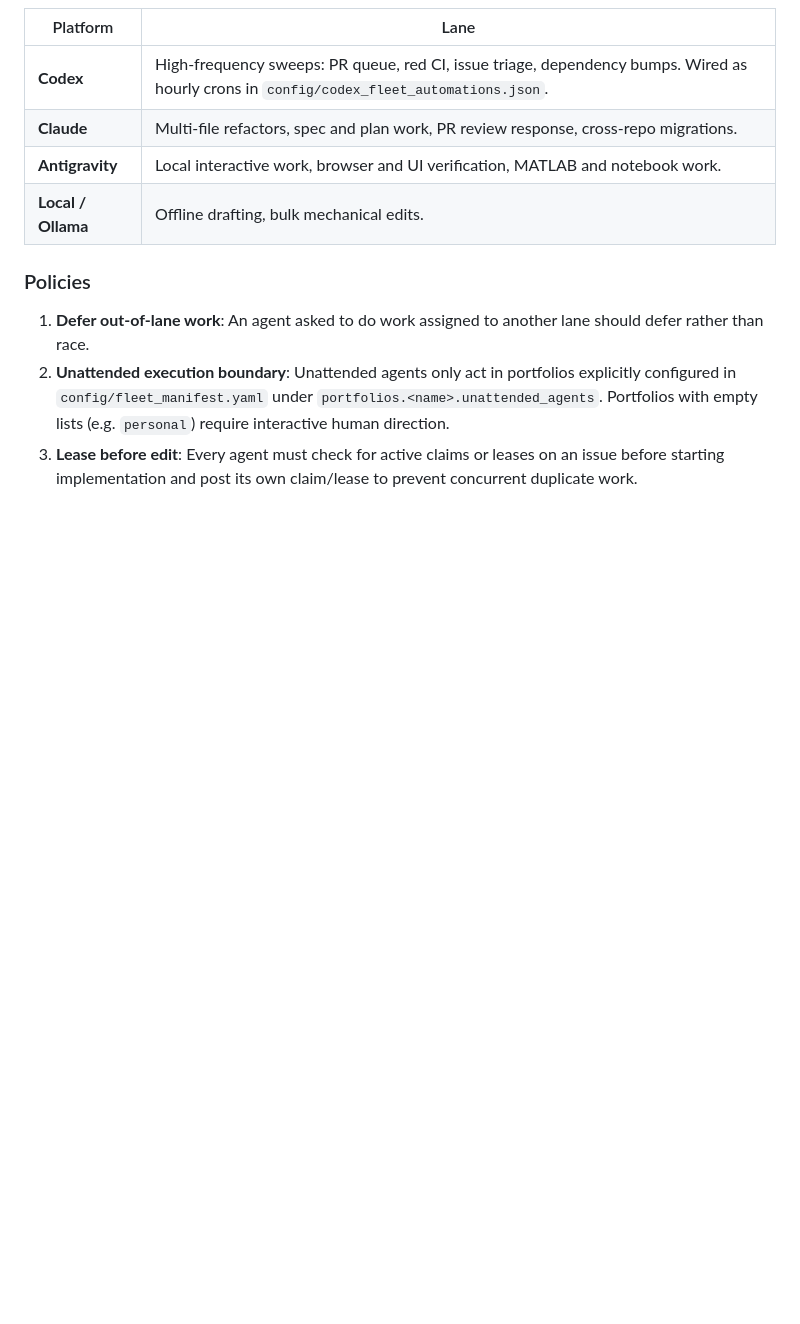
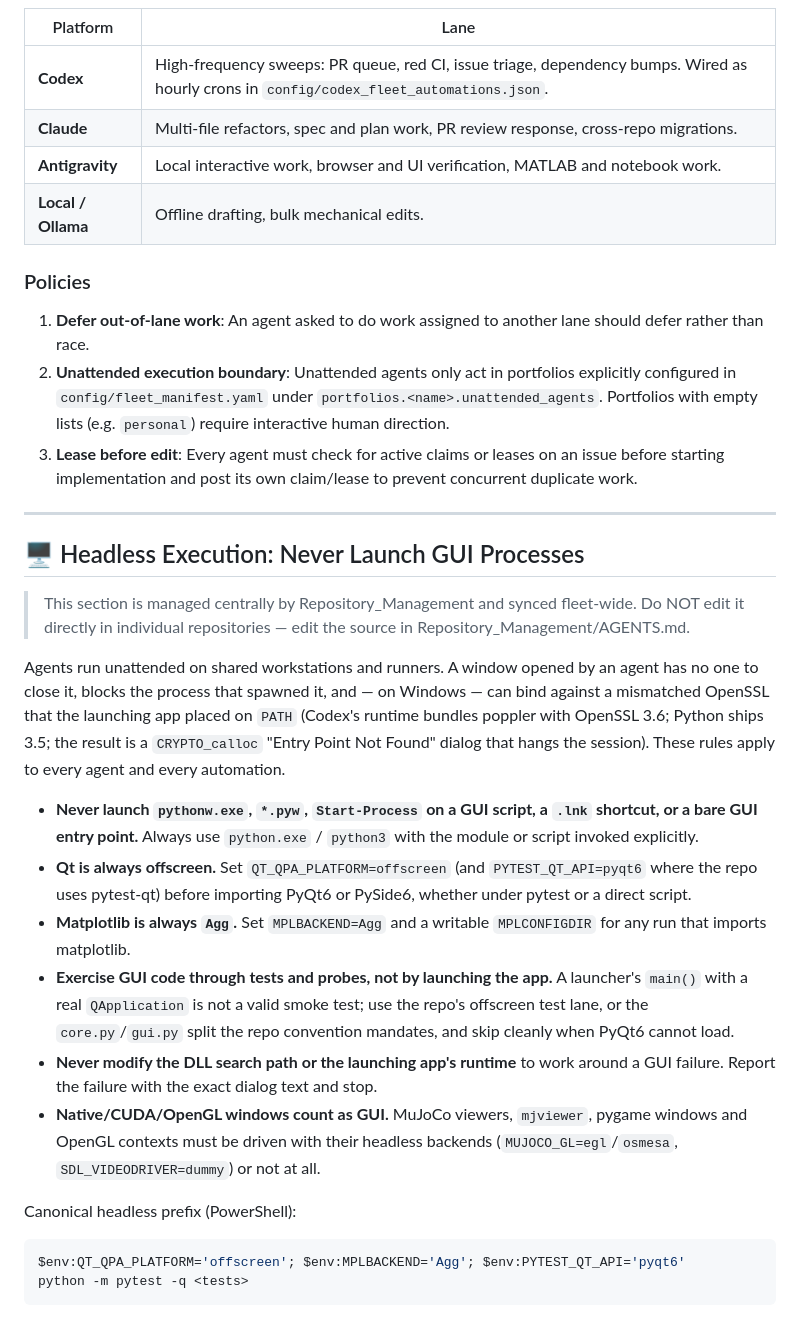
Before and after one commit to D-sorganization/openflight_development, a Markdown page: AGENTS.md, the part around the change. Drawn GitHub-style; blank space fills up the shorter version.

````diff
--- a/AGENTS.md
+++ b/AGENTS.md
@@ -310,3 +310,46 @@ across four repositories. A pull request number cannot collide.
 3. **Lease before edit**: Every agent must check for active claims or leases on an issue before starting implementation and post its own claim/lease to prevent concurrent duplicate work.
 
 <!-- END FLEET-MANAGED: agent-lanes -->
+
+---
+
+<!-- BEGIN FLEET-MANAGED: headless-execution -->
+
+## 🖥️ Headless Execution: Never Launch GUI Processes
+
+> This section is managed centrally by Repository_Management and synced fleet-wide.
+> Do NOT edit it directly in individual repositories — edit the source in Repository_Management/AGENTS.md.
+
+Agents run unattended on shared workstations and runners. A window opened by an
+agent has no one to close it, blocks the process that spawned it, and — on
+Windows — can bind against a mismatched OpenSSL that the launching app placed on
+`PATH` (Codex's runtime bundles poppler with OpenSSL 3.6; Python ships 3.5; the
+result is a `CRYPTO_calloc` "Entry Point Not Found" dialog that hangs the
+session). These rules apply to every agent and every automation.
+
+- **Never launch `pythonw.exe`, `*.pyw`, `Start-Process` on a GUI script, a
+  `.lnk` shortcut, or a bare GUI entry point.** Always use `python.exe` /
+  `python3` with the module or script invoked explicitly.
+- **Qt is always offscreen.** Set `QT_QPA_PLATFORM=offscreen` (and
+  `PYTEST_QT_API=pyqt6` where the repo uses pytest-qt) before importing PyQt6
+  or PySide6, whether under pytest or a direct script.
+- **Matplotlib is always `Agg`.** Set `MPLBACKEND=Agg` and a writable
+  `MPLCONFIGDIR` for any run that imports matplotlib.
+- **Exercise GUI code through tests and probes, not by launching the app.** A
+  launcher's `main()` with a real `QApplication` is not a valid smoke test; use
+  the repo's offscreen test lane, or the `core.py`/`gui.py` split the repo
+  convention mandates, and skip cleanly when PyQt6 cannot load.
+- **Never modify the DLL search path or the launching app's runtime** to work
+  around a GUI failure. Report the failure with the exact dialog text and stop.
+- **Native/CUDA/OpenGL windows count as GUI.** MuJoCo viewers, `mjviewer`,
+  pygame windows and OpenGL contexts must be driven with their headless
+  backends (`MUJOCO_GL=egl`/`osmesa`, `SDL_VIDEODRIVER=dummy`) or not at all.
+
+Canonical headless prefix (PowerShell):
+
+```powershell
+$env:QT_QPA_PLATFORM='offscreen'; $env:MPLBACKEND='Agg'; $env:PYTEST_QT_API='pyqt6'
+python -m pytest -q <tests>
+```
+
+<!-- END FLEET-MANAGED: headless-execution -->
````
Also changed, not shown: CLAUDE.md (+43 -0 lines).
